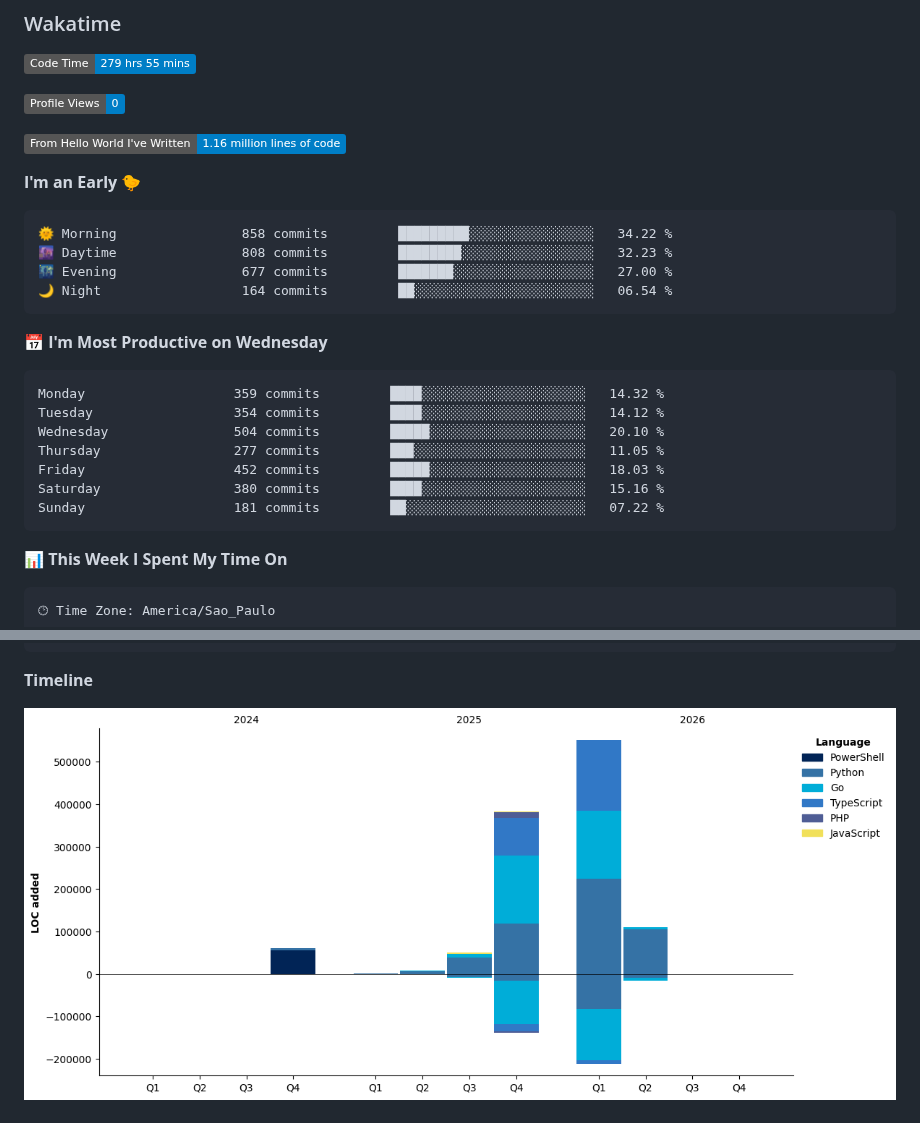
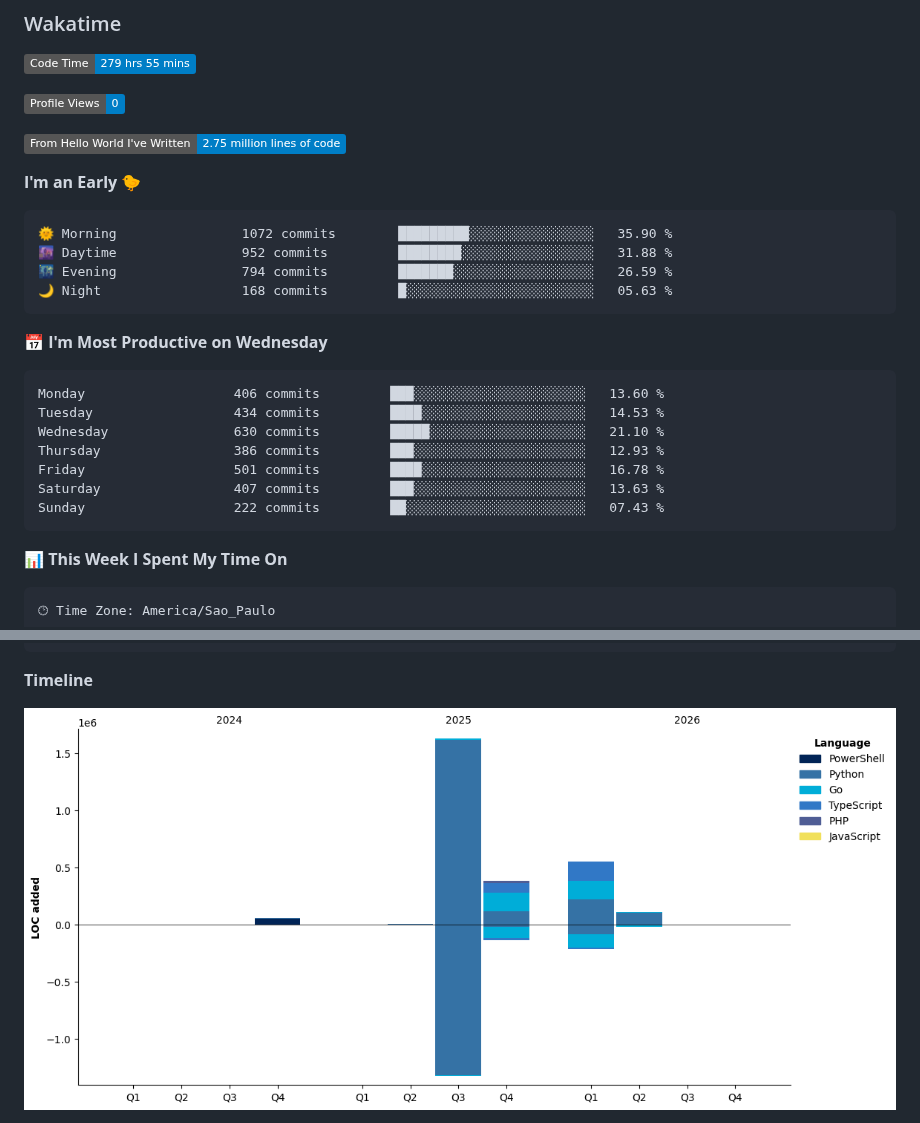
Before and after one commit to unchain0/unchain0, a Markdown page: README.md, 2 parts joined by grey strips. GitHub-like rendering; pictures changed too: assets/bar_graph.png; badges without logos.

Commit message:
Updated with Dev Metrics

````diff
--- a/README.md
+++ b/README.md
@@ -34,26 +34,26 @@ Other statistics below ⤵️
 
 ![Profile Views](http://img.shields.io/badge/Profile%20Views-0-blue?style=flat)
 
-![Lines of code](https://img.shields.io/badge/From%20Hello%20World%20I%27ve%20Written-1.16%20million%20lines%20of%20code-blue?style=flat)
+![Lines of code](https://img.shields.io/badge/From%20Hello%20World%20I%27ve%20Written-2.75%20million%20lines%20of%20code-blue?style=flat)
 
 **I'm an Early 🐤**
 
 ```text
-🌞 Morning                858 commits         █████████░░░░░░░░░░░░░░░░   34.22 %
-🌆 Daytime                808 commits         ████████░░░░░░░░░░░░░░░░░   32.23 %
-🌃 Evening                677 commits         ███████░░░░░░░░░░░░░░░░░░   27.00 %
-🌙 Night                  164 commits         ██░░░░░░░░░░░░░░░░░░░░░░░   06.54 %
+🌞 Morning                1072 commits        █████████░░░░░░░░░░░░░░░░   35.90 %
+🌆 Daytime                952 commits         ████████░░░░░░░░░░░░░░░░░   31.88 %
+🌃 Evening                794 commits         ███████░░░░░░░░░░░░░░░░░░   26.59 %
+🌙 Night                  168 commits         █░░░░░░░░░░░░░░░░░░░░░░░░   05.63 %
 ```
 📅 **I'm Most Productive on Wednesday**
 
 ```text
-Monday                   359 commits         ████░░░░░░░░░░░░░░░░░░░░░   14.32 %
-Tuesday                  354 commits         ████░░░░░░░░░░░░░░░░░░░░░   14.12 %
-Wednesday                504 commits         █████░░░░░░░░░░░░░░░░░░░░   20.10 %
-Thursday                 277 commits         ███░░░░░░░░░░░░░░░░░░░░░░   11.05 %
-Friday                   452 commits         █████░░░░░░░░░░░░░░░░░░░░   18.03 %
-Saturday                 380 commits         ████░░░░░░░░░░░░░░░░░░░░░   15.16 %
-Sunday                   181 commits         ██░░░░░░░░░░░░░░░░░░░░░░░   07.22 %
+Monday                   406 commits         ███░░░░░░░░░░░░░░░░░░░░░░   13.60 %
+Tuesday                  434 commits         ████░░░░░░░░░░░░░░░░░░░░░   14.53 %
+Wednesday                630 commits         █████░░░░░░░░░░░░░░░░░░░░   21.10 %
+Thursday                 386 commits         ███░░░░░░░░░░░░░░░░░░░░░░   12.93 %
+Friday                   501 commits         ████░░░░░░░░░░░░░░░░░░░░░   16.78 %
+Saturday                 407 commits         ███░░░░░░░░░░░░░░░░░░░░░░   13.63 %
+Sunday                   222 commits         ██░░░░░░░░░░░░░░░░░░░░░░░   07.43 %
 ```
 
 
````
Also changed, not shown: other parts of README.md (+1 -1 lines).
